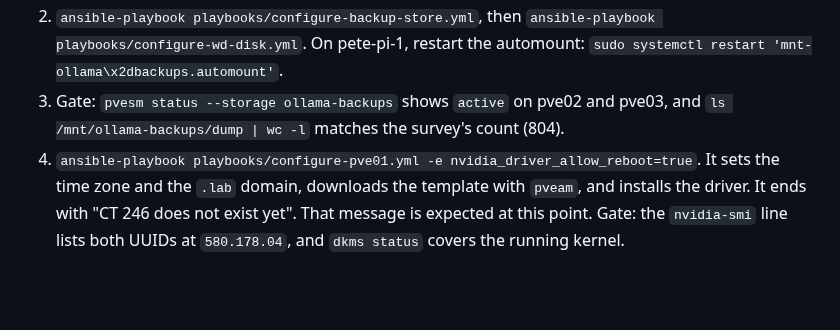
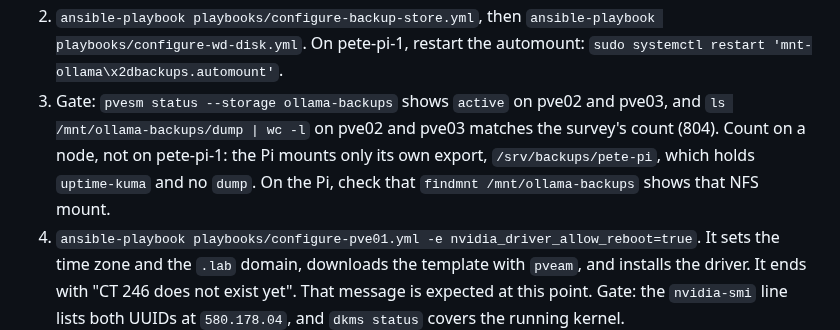
Before and after one commit to PeteDio-Labs/petedio-iac, a Markdown page: docs/runbooks/pve01-cutover.md, the part around the change. GitHub-like rendering; blank space fills up the shorter version.

Commit message:
Count the archives on a node, not the Pi, in the runbook (PET-528)
pete-pi-1 mounts only /srv/backups/pete-pi, so its mount has no dump
directory and the 804 count can't pass there.

Co-Authored-By: Claude Opus 5.5 (1M context) <noreply@anthropic.com>
Claude-Session: https://claude.ai/code/session_01S7K6DDvAF56ykLApCTcAtG

```diff
--- a/docs/runbooks/pve01-cutover.md
+++ b/docs/runbooks/pve01-cutover.md
@@ -147,7 +147,10 @@ the store is disabled, every job fails. It doesn't need the driver.
    `ansible-playbook playbooks/configure-wd-disk.yml`. On pete-pi-1, restart the
    automount: `sudo systemctl restart 'mnt-ollama\x2dbackups.automount'`.
 3. Gate: `pvesm status --storage ollama-backups` shows `active` on pve02 and pve03,
-   and `ls /mnt/ollama-backups/dump | wc -l` matches the survey's count (804).
+   and `ls /mnt/ollama-backups/dump | wc -l` on pve02 and pve03 matches the survey's
+   count (804). Count on a node, not on pete-pi-1: the Pi mounts only its own export,
+   `/srv/backups/pete-pi`, which holds `uptime-kuma` and no `dump`. On the Pi, check
+   that `findmnt /mnt/ollama-backups` shows that NFS mount.
 4. `ansible-playbook playbooks/configure-pve01.yml -e nvidia_driver_allow_reboot=true`.
    It sets the time zone and the `.lab` domain, downloads the template with `pveam`,
    and installs the driver. It ends with "CT 246 does not exist yet". That message is
```
